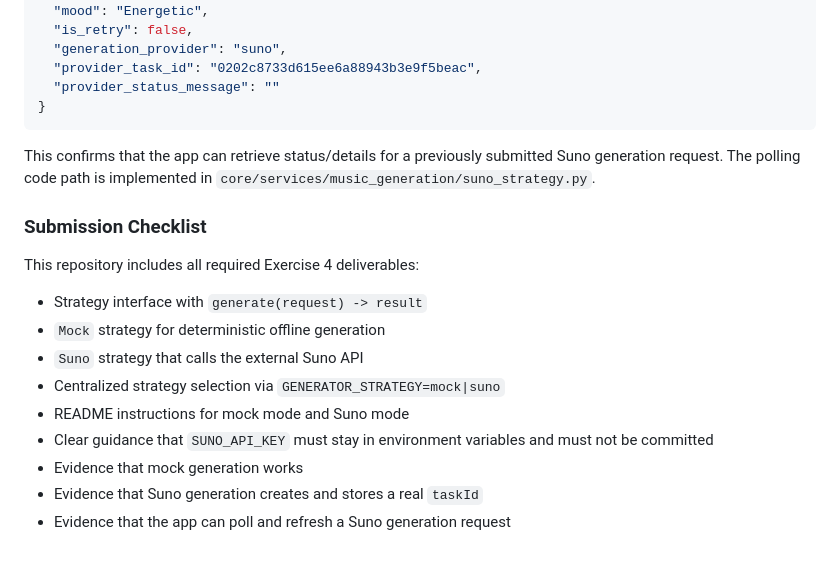
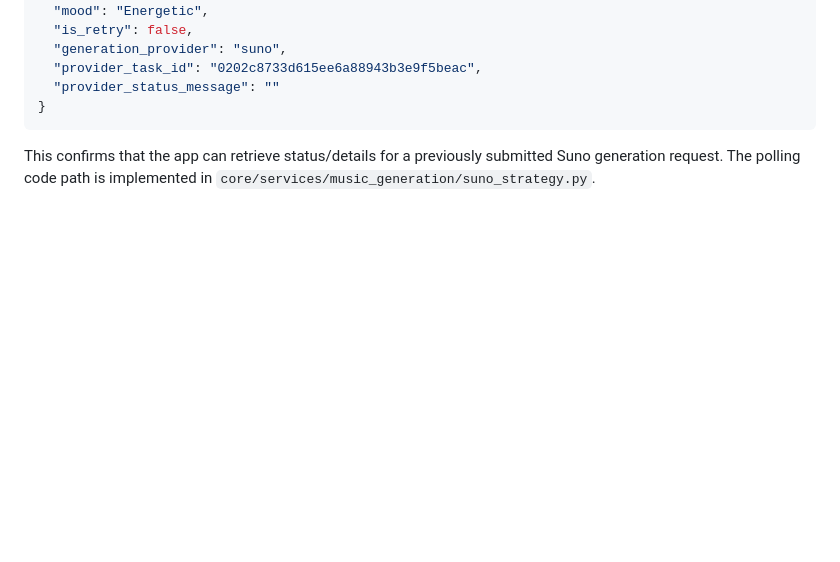
Before and after one commit to Natcha-limsuwan/Cithai, a Markdown page: README.md, the part around the change. Drawn GitHub-style; blank space fills up the shorter version.

````diff
--- a/README.md
+++ b/README.md
@@ -634,17 +634,3 @@ HTTP/1.1 200 OK
 ```
 
 This confirms that the app can retrieve status/details for a previously submitted Suno generation request. The polling code path is implemented in `core/services/music_generation/suno_strategy.py`.
-
-### Submission Checklist
-
-This repository includes all required Exercise 4 deliverables:
-
-- Strategy interface with `generate(request) -> result`
-- `Mock` strategy for deterministic offline generation
-- `Suno` strategy that calls the external Suno API
-- Centralized strategy selection via `GENERATOR_STRATEGY=mock|suno`
-- README instructions for mock mode and Suno mode
-- Clear guidance that `SUNO_API_KEY` must stay in environment variables and must not be committed
-- Evidence that mock generation works
-- Evidence that Suno generation creates and stores a real `taskId`
-- Evidence that the app can poll and refresh a Suno generation request
````
